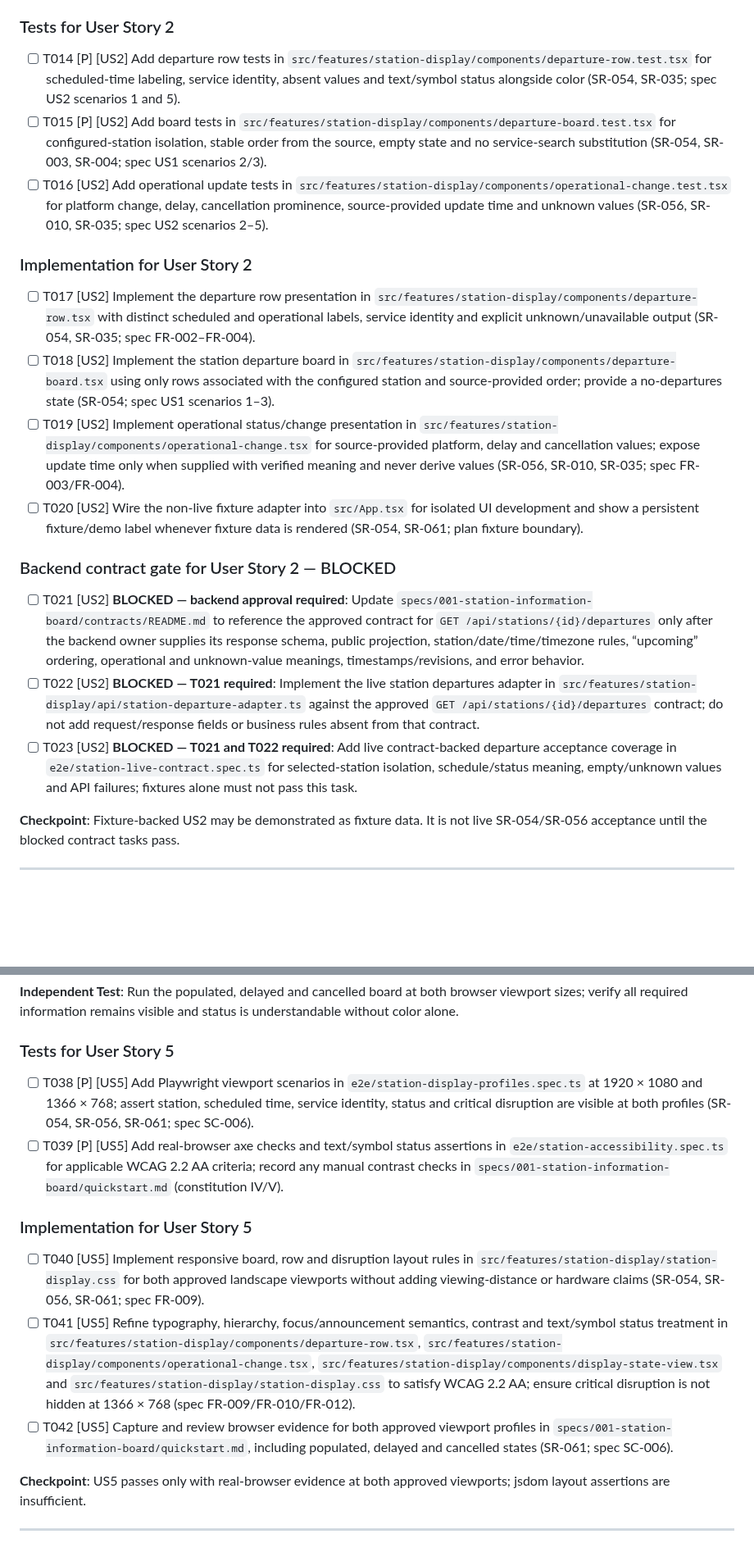
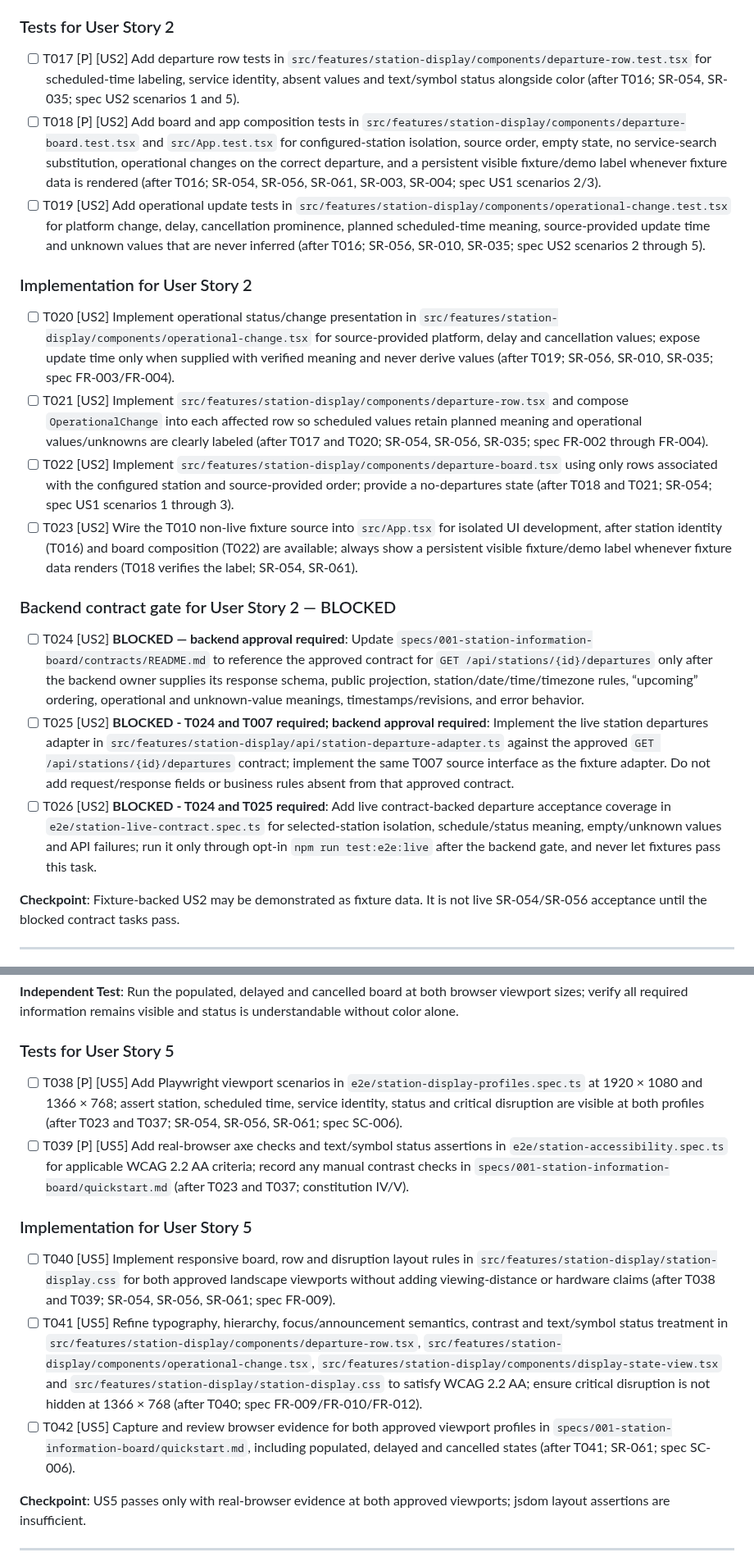
Before and after one commit to Dinura-sanmith-asc/SmartRail-Monorepo, a Markdown page: specs/001-station-information-board/tasks.md, 2 parts joined by grey strips. Shown at 82% size. Rendered like a GitHub page; blank space fills up the shorter version.

```diff
--- a/specs/001-station-information-board/tasks.md
+++ b/specs/001-station-information-board/tasks.md
@@ -65,22 +68,22 @@ description: "Dependency-ordered implementation tasks for the SmartRail Station
 
 ### Tests for User Story 2
 
-- [ ] T014 [P] [US2] Add departure row tests in `src/features/station-display/components/departure-row.test.tsx` for scheduled-time labeling, service identity, absent values and text/symbol status alongside color (SR-054, SR-035; spec US2 scenarios 1 and 5).
-- [ ] T015 [P] [US2] Add board tests in `src/features/station-display/components/departure-board.test.tsx` for configured-station isolation, stable order from the source, empty state and no service-search substitution (SR-054, SR-003, SR-004; spec US1 scenarios 2/3).
-- [ ] T016 [US2] Add operational update tests in `src/features/station-display/components/operational-change.test.tsx` for platform change, delay, cancellation prominence, source-provided update time and unknown values (SR-056, SR-010, SR-035; spec US2 scenarios 2–5).
+- [ ] T017 [P] [US2] Add departure row tests in `src/features/station-display/components/departure-row.test.tsx` for scheduled-time labeling, service identity, absent values and text/symbol status alongside color (after T016; SR-054, SR-035; spec US2 scenarios 1 and 5).
+- [ ] T018 [P] [US2] Add board and app composition tests in `src/features/station-display/components/departure-board.test.tsx` and `src/App.test.tsx` for configured-station isolation, source order, empty state, no service-search substitution, operational changes on the correct departure, and a persistent visible fixture/demo label whenever fixture data is rendered (after T016; SR-054, SR-056, SR-061, SR-003, SR-004; spec US1 scenarios 2/3).
+- [ ] T019 [US2] Add operational update tests in `src/features/station-display/components/operational-change.test.tsx` for platform change, delay, cancellation prominence, planned scheduled-time meaning, source-provided update time and unknown values that are never inferred (after T016; SR-056, SR-010, SR-035; spec US2 scenarios 2 through 5).
 
 ### Implementation for User Story 2
 
-- [ ] T017 [US2] Implement the departure row presentation in `src/features/station-display/components/departure-row.tsx` with distinct scheduled and operational labels, service identity and explicit unknown/unavailable output (SR-054, SR-035; spec FR-002–FR-004).
-- [ ] T018 [US2] Implement the station departure board in `src/features/station-display/components/departure-board.tsx` using only rows associated with the configured station and source-provided order; provide a no-departures state (SR-054; spec US1 scenarios 1–3).
-- [ ] T019 [US2] Implement operational status/change presentation in `src/features/station-display/components/operational-change.tsx` for source-provided platform, delay and cancellation values; expose update time only when supplied with verified meaning and never derive values (SR-056, SR-010, SR-035; spec FR-003/FR-004).
-- [ ] T020 [US2] Wire the non-live fixture adapter into `src/App.tsx` for isolated UI development and show a persistent fixture/demo label whenever fixture data is rendered (SR-054, SR-061; plan fixture boundary).
+- [ ] T020 [US2] Implement operational status/change presentation in `src/features/station-display/components/operational-change.tsx` for source-provided platform, delay and cancellation values; expose update time only when supplied with verified meaning and never derive values (after T019; SR-056, SR-010, SR-035; spec FR-003/FR-004).
+- [ ] T021 [US2] Implement `src/features/station-display/components/departure-row.tsx` and compose `OperationalChange` into each affected row so scheduled values retain planned meaning and operational values/unknowns are clearly labeled (after T017 and T020; SR-054, SR-056, SR-035; spec FR-002 through FR-004).
+- [ ] T022 [US2] Implement `src/features/station-display/components/departure-board.tsx` using only rows associated with the configured station and source-provided order; provide a no-departures state (after T018 and T021; SR-054; spec US1 scenarios 1 through 3).
+- [ ] T023 [US2] Wire the T010 non-live fixture source into `src/App.tsx` for isolated UI development, after station identity (T016) and board composition (T022) are available; always show a persistent visible fixture/demo label whenever fixture data renders (T018 verifies the label; SR-054, SR-061).
 
 ### Backend contract gate for User Story 2 — BLOCKED
 
-- [ ] T021 [US2] **BLOCKED — backend approval required**: Update `specs/001-station-information-board/contracts/README.md` to reference the approved contract for `GET /api/stations/{id}/departures` only after the backend owner supplies its response schema, public projection, station/date/time/timezone rules, “upcoming” ordering, operational and unknown-value meanings, timestamps/revisions, and error behavior.
-- [ ] T022 [US2] **BLOCKED — T021 required**: Implement the live station departures adapter in `src/features/station-display/api/station-departure-adapter.ts` against the approved `GET /api/stations/{id}/departures` contract; do not add request/response fields or business rules absent from that contract.
-- [ ] T023 [US2] **BLOCKED — T021 and T022 required**: Add live contract-backed departure acceptance coverage in `e2e/station-live-contract.spec.ts` for selected-station isolation, schedule/status meaning, empty/unknown values and API failures; fixtures alone must not pass this task.
+- [ ] T024 [US2] **BLOCKED — backend approval required**: Update `specs/001-station-information-board/contracts/README.md` to reference the approved contract for `GET /api/stations/{id}/departures` only after the backend owner supplies its response schema, public projection, station/date/time/timezone rules, “upcoming” ordering, operational and unknown-value meanings, timestamps/revisions, and error behavior.
+- [ ] T025 [US2] **BLOCKED - T024 and T007 required; backend approval required**: Implement the live station departures adapter in `src/features/station-display/api/station-departure-adapter.ts` against the approved `GET /api/stations/{id}/departures` contract; implement the same T007 source interface as the fixture adapter. Do not add request/response fields or business rules absent from that approved contract.
+- [ ] T026 [US2] **BLOCKED - T024 and T025 required**: Add live contract-backed departure acceptance coverage in `e2e/station-live-contract.spec.ts` for selected-station isolation, schedule/status meaning, empty/unknown values and API failures; run it only through opt-in `npm run test:e2e:live` after the backend gate, and never let fixtures pass this task.
 
 **Checkpoint**: Fixture-backed US2 may be demonstrated as fixture data. It is not live SR-054/SR-056 acceptance until the blocked contract tasks pass.
 
@@ -143,14 +143,14 @@ description: "Dependency-ordered implementation tasks for the SmartRail Station
 
 ### Tests for User Story 5
 
-- [ ] T038 [P] [US5] Add Playwright viewport scenarios in `e2e/station-display-profiles.spec.ts` at 1920 × 1080 and 1366 × 768; assert station, scheduled time, service identity, status and critical disruption are visible at both profiles (SR-054, SR-056, SR-061; spec SC-006).
-- [ ] T039 [P] [US5] Add real-browser axe checks and text/symbol status assertions in `e2e/station-accessibility.spec.ts` for applicable WCAG 2.2 AA criteria; record any manual contrast checks in `specs/001-station-information-board/quickstart.md` (constitution IV/V).
+- [ ] T038 [P] [US5] Add Playwright viewport scenarios in `e2e/station-display-profiles.spec.ts` at 1920 × 1080 and 1366 × 768; assert station, scheduled time, service identity, status and critical disruption are visible at both profiles (after T023 and T037; SR-054, SR-056, SR-061; spec SC-006).
+- [ ] T039 [P] [US5] Add real-browser axe checks and text/symbol status assertions in `e2e/station-accessibility.spec.ts` for applicable WCAG 2.2 AA criteria; record any manual contrast checks in `specs/001-station-information-board/quickstart.md` (after T023 and T037; constitution IV/V).
 
 ### Implementation for User Story 5
 
-- [ ] T040 [US5] Implement responsive board, row and disruption layout rules in `src/features/station-display/station-display.css` for both approved landscape viewports without adding viewing-distance or hardware claims (SR-054, SR-056, SR-061; spec FR-009).
-- [ ] T041 [US5] Refine typography, hierarchy, focus/announcement semantics, contrast and text/symbol status treatment in `src/features/station-display/components/departure-row.tsx`, `src/features/station-display/components/operational-change.tsx`, `src/features/station-display/components/display-state-view.tsx` and `src/features/station-display/station-display.css` to satisfy WCAG 2.2 AA; ensure critical disruption is not hidden at 1366 × 768 (spec FR-009/FR-010/FR-012).
-- [ ] T042 [US5] Capture and review browser evidence for both approved viewport profiles in `specs/001-station-information-board/quickstart.md`, including populated, delayed and cancelled states (SR-061; spec SC-006).
+- [ ] T040 [US5] Implement responsive board, row and disruption layout rules in `src/features/station-display/station-display.css` for both approved landscape viewports without adding viewing-distance or hardware claims (after T038 and T039; SR-054, SR-056, SR-061; spec FR-009).
+- [ ] T041 [US5] Refine typography, hierarchy, focus/announcement semantics, contrast and text/symbol status treatment in `src/features/station-display/components/departure-row.tsx`, `src/features/station-display/components/operational-change.tsx`, `src/features/station-display/components/display-state-view.tsx` and `src/features/station-display/station-display.css` to satisfy WCAG 2.2 AA; ensure critical disruption is not hidden at 1366 × 768 (after T040; spec FR-009/FR-010/FR-012).
+- [ ] T042 [US5] Capture and review browser evidence for both approved viewport profiles in `specs/001-station-information-board/quickstart.md`, including populated, delayed and cancelled states (after T041; SR-061; spec SC-006).
 
 **Checkpoint**: US5 passes only with real-browser evidence at both approved viewports; jsdom layout assertions are insufficient.
 
```
Also changed, not shown: other parts of specs/001-station-information-board/tasks.md (+44 -44 lines), specs/001-station-information-board/plan.md (+1 -1 lines).
